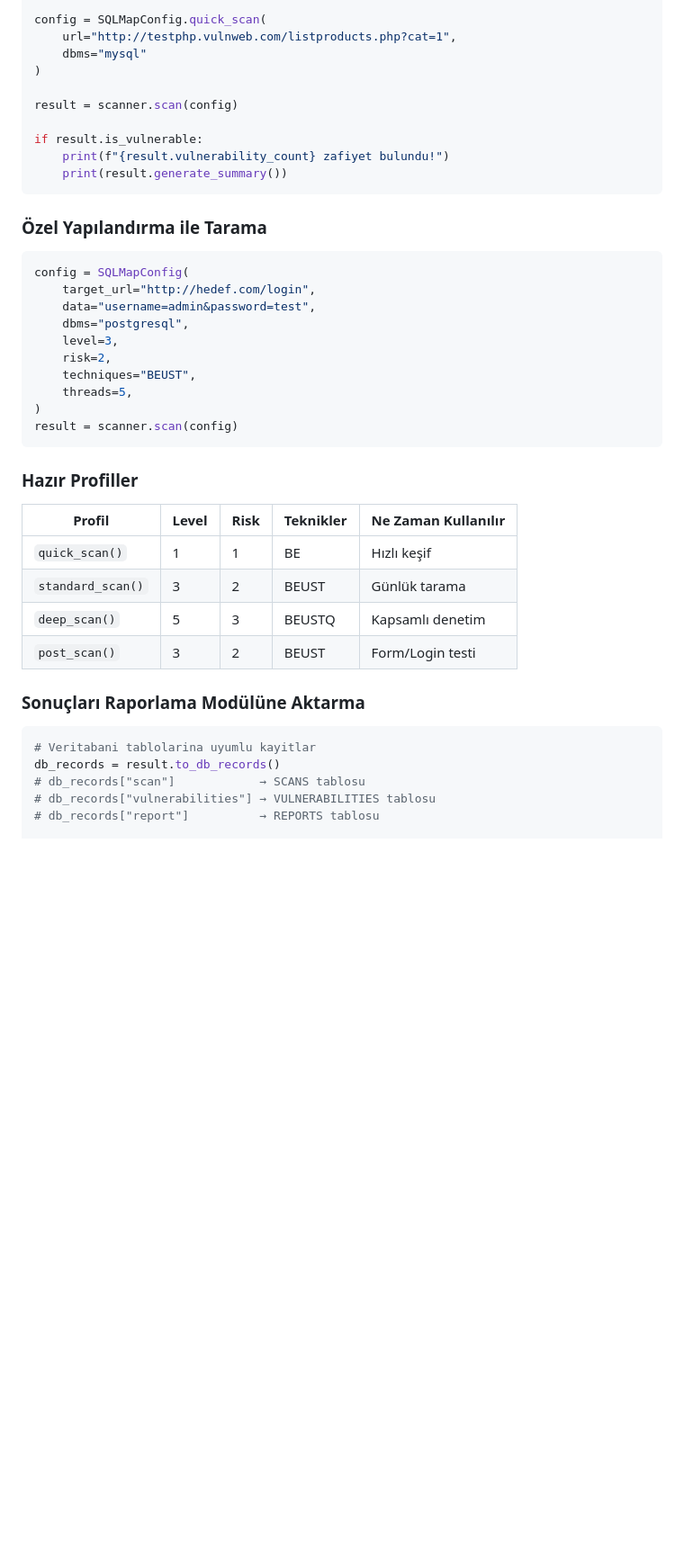
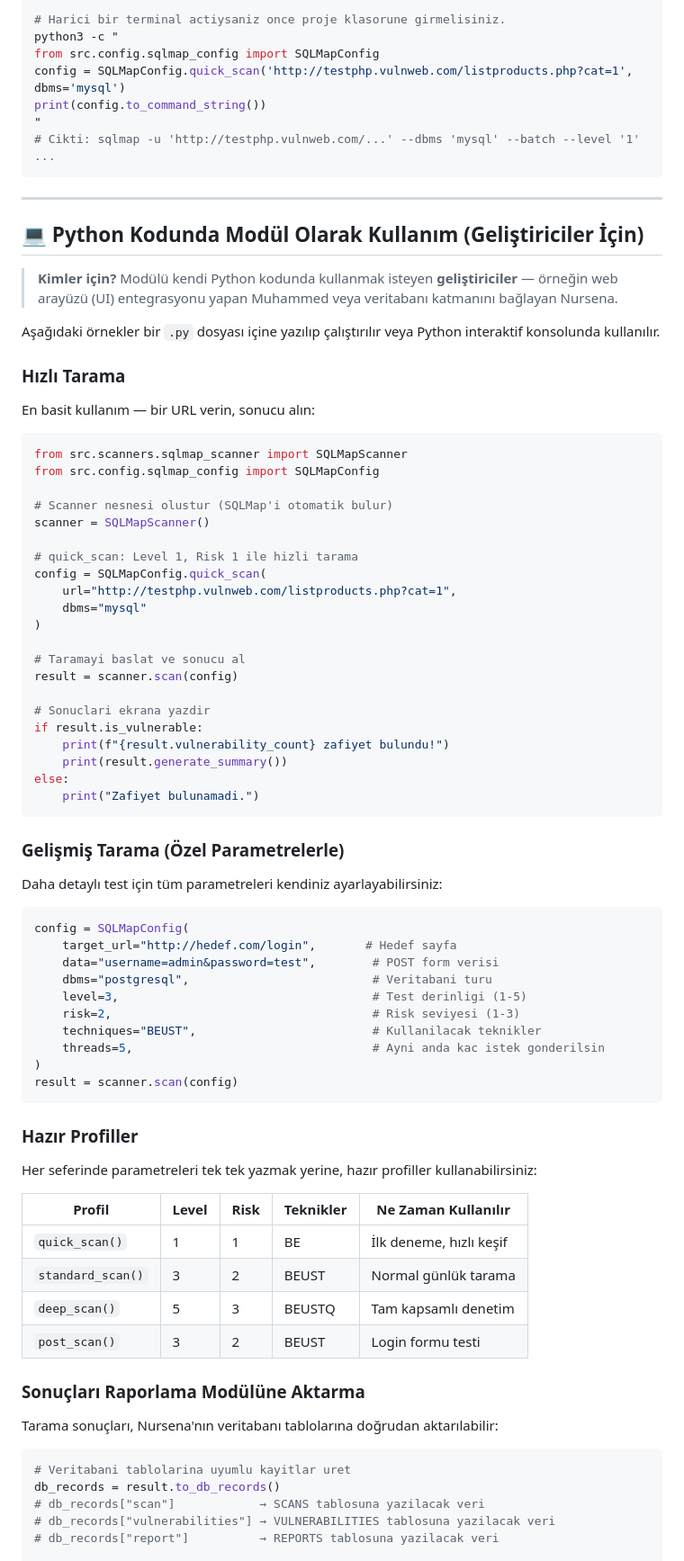
Before and after one commit to Nehirkktn/penetration-testing-tool, a Markdown page: docs/sqlmap-kullanim.md, the part around one of its changes. Shown at 90% size. Drawn GitHub-style; blank space fills up the shorter version.

````diff
--- a/docs/sqlmap-kullanim.md
+++ b/docs/sqlmap-kullanim.md
@@ -55,45 +124,85 @@ scanner = SQLMapScanner()
+```bash
+# Harici bir terminal actiysaniz once proje klasorune girmelisiniz.
+python3 -c "
+from src.config.sqlmap_config import SQLMapConfig
+config = SQLMapConfig.quick_scan('http://testphp.vulnweb.com/listproducts.php?cat=1', dbms='mysql')
+print(config.to_command_string())
+"
+# Cikti: sqlmap -u 'http://testphp.vulnweb.com/...' --dbms 'mysql' --batch --level '1' ...
+```
+
+---
+
+## 💻 Python Kodunda Modül Olarak Kullanım (Geliştiriciler İçin)
+
+> **Kimler için?** Modülü kendi Python kodunda kullanmak isteyen **geliştiriciler** — örneğin web arayüzü (UI) entegrasyonu yapan Muhammed veya veritabanı katmanını bağlayan Nursena.
+
+Aşağıdaki örnekler bir `.py` dosyası içine yazılıp çalıştırılır veya Python interaktif konsolunda kullanılır.
+
+### Hızlı Tarama
+
+En basit kullanım — bir URL verin, sonucu alın:
+
+```python
+from src.scanners.sqlmap_scanner import SQLMapScanner
+from src.config.sqlmap_config import SQLMapConfig
+
+# Scanner nesnesi olustur (SQLMap'i otomatik bulur)
+scanner = SQLMapScanner()
+
+# quick_scan: Level 1, Risk 1 ile hizli tarama
 config = SQLMapConfig.quick_scan(
     url="http://testphp.vulnweb.com/listproducts.php?cat=1",
     dbms="mysql"
 )
 
+# Taramayi baslat ve sonucu al
 result = scanner.scan(config)
 
+# Sonuclari ekrana yazdir
 if result.is_vulnerable:
     print(f"{result.vulnerability_count} zafiyet bulundu!")
     print(result.generate_summary())
+else:
+    print("Zafiyet bulunamadi.")
 ```
 
-### Özel Yapılandırma ile Tarama
+### Gelişmiş Tarama (Özel Parametrelerle)
+
+Daha detaylı test için tüm parametreleri kendiniz ayarlayabilirsiniz:
 
 ```python
 config = SQLMapConfig(
-    target_url="http://hedef.com/login",
-    data="username=admin&password=test",
-    dbms="postgresql",
-    level=3,
-    risk=2,
-    techniques="BEUST",
-    threads=5,
+    target_url="http://hedef.com/login",       # Hedef sayfa
+    data="username=admin&password=test",        # POST form verisi
+    dbms="postgresql",                          # Veritabani turu
+    level=3,                                    # Test derinligi (1-5)
+    risk=2,                                     # Risk seviyesi (1-3)
+    techniques="BEUST",                         # Kullanilacak teknikler
+    threads=5,                                  # Ayni anda kac istek gonderilsin
 )
 result = scanner.scan(config)
 ```
 
 ### Hazır Profiller
 
+Her seferinde parametreleri tek tek yazmak yerine, hazır profiller kullanabilirsiniz:
+
 | Profil | Level | Risk | Teknikler | Ne Zaman Kullanılır |
 |--------|-------|------|-----------|---------------------|
-| `quick_scan()` | 1 | 1 | BE | Hızlı keşif |
-| `standard_scan()` | 3 | 2 | BEUST | Günlük tarama |
-| `deep_scan()` | 5 | 3 | BEUSTQ | Kapsamlı denetim |
-| `post_scan()` | 3 | 2 | BEUST | Form/Login testi |
+| `quick_scan()` | 1 | 1 | BE | İlk deneme, hızlı keşif |
+| `standard_scan()` | 3 | 2 | BEUST | Normal günlük tarama |
+| `deep_scan()` | 5 | 3 | BEUSTQ | Tam kapsamlı denetim |
+| `post_scan()` | 3 | 2 | BEUST | Login formu testi |
 
 ### Sonuçları Raporlama Modülüne Aktarma
 
+Tarama sonuçları, Nursena'nın veritabanı tablolarına doğrudan aktarılabilir:
+
 ```python
-# Veritabani tablolarina uyumlu kayitlar
+# Veritabani tablolarina uyumlu kayitlar uret
 db_records = result.to_db_records()
-# db_records["scan"]            → SCANS tablosu
-# db_records["vulnerabilities"] → VULNERABILITIES tablosu
-# db_records["report"]          → REPORTS tablosu
+# db_records["scan"]            → SCANS tablosuna yazilacak veri
+# db_records["vulnerabilities"] → VULNERABILITIES tablosuna yazilacak veri
+# db_records["report"]          → REPORTS tablosuna yazilacak veri
 
````
Also changed, not shown: other parts of docs/sqlmap-kullanim.md (+79 -6 lines).
